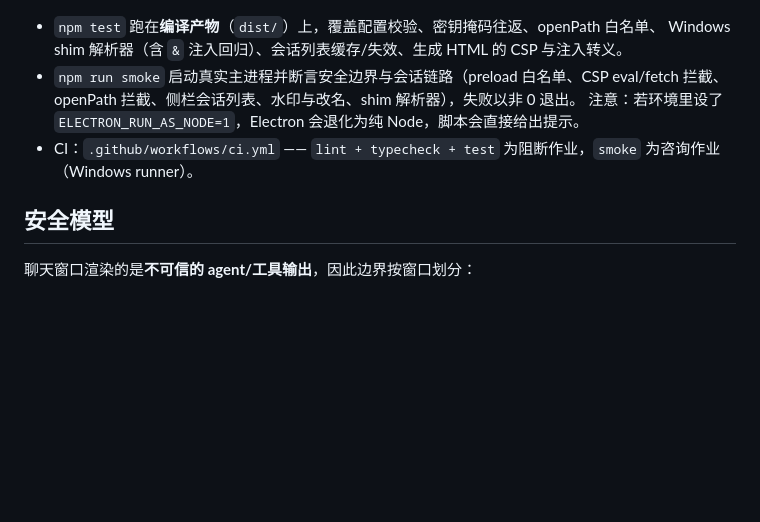
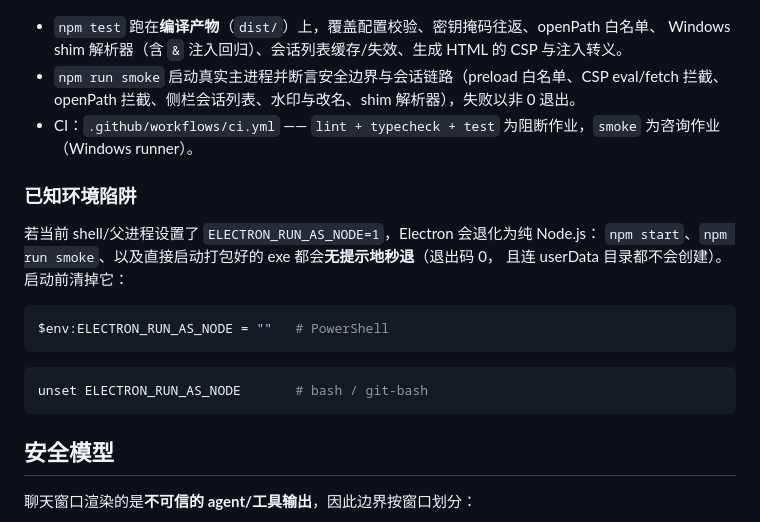
Before and after one commit to Q1y1ng/pi-heao-gui, a Markdown page: README.md, the part around the change. Rendered like a GitHub page; blank space fills up the shorter version.

Commit message:
docs: note the ELECTRON_RUN_AS_NODE trap that makes any launch exit silently

````diff
--- a/README.md
+++ b/README.md
@@ -109,8 +109,21 @@ npm run build:mcp        # 重建 MCP 扩展 bundle（vendor/upstream/pi-mcp）
   Windows shim 解析器（含 `&` 注入回归）、会话列表缓存/失效、生成 HTML 的 CSP 与注入转义。
 - `npm run smoke` 启动真实主进程并断言安全边界与会话链路（preload 白名单、CSP eval/fetch 拦截、
   openPath 拦截、侧栏会话列表、水印与改名、shim 解析器），失败以非 0 退出。
-  注意：若环境里设了 `ELECTRON_RUN_AS_NODE=1`，Electron 会退化为纯 Node，脚本会直接给出提示。
 - CI：`.github/workflows/ci.yml` —— `lint + typecheck + test` 为阻断作业，`smoke` 为咨询作业（Windows runner）。
+
+### 已知环境陷阱
+
+若当前 shell/父进程设置了 `ELECTRON_RUN_AS_NODE=1`，Electron 会退化为纯 Node.js：
+`npm start`、`npm run smoke`、以及直接启动打包好的 exe 都会**无提示地秒退**（退出码 0，
+且连 userData 目录都不会创建）。启动前清掉它：
+
+```powershell
+$env:ELECTRON_RUN_AS_NODE = ""   # PowerShell
+```
+
+```bash
+unset ELECTRON_RUN_AS_NODE       # bash / git-bash
+```
 
 ## 安全模型
 
````
